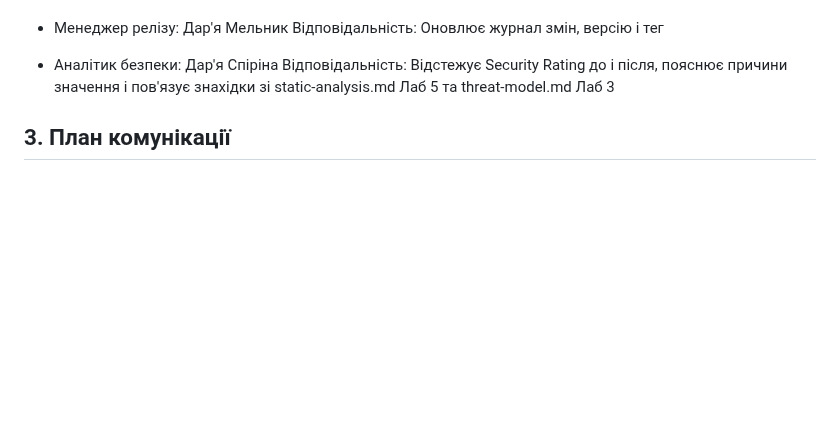
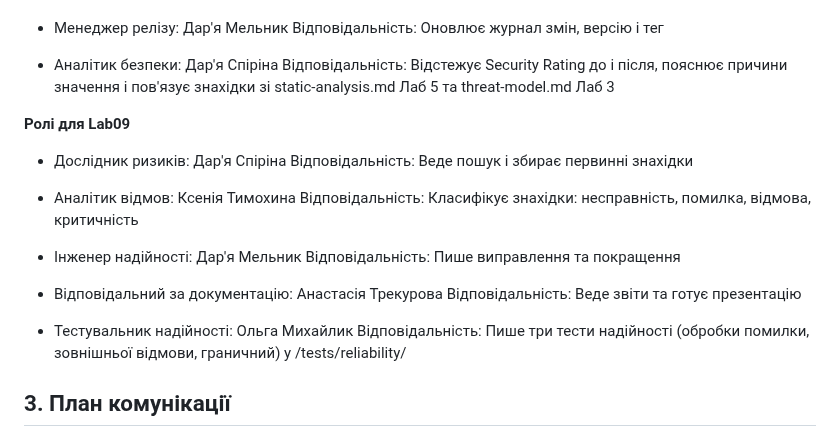
Before and after one commit to ukma-fin-ssdm-2026/unispace, a Markdown page: TeamCharter.md, the part around the change. GitHub-like rendering; blank space fills up the shorter version.

Commit message:
docs: update TeamCharter with Lab09 roles and responsibilities

```diff
--- a/TeamCharter.md
+++ b/TeamCharter.md
@@ -136,6 +136,22 @@
 
  - Аналітик безпеки: Дар'я Спіріна
 Відповідальність: Відстежує Security Rating до і після, пояснює причини значення і пов'язує знахідки зі static-analysis.md Лаб 5 та threat-model.md Лаб 3
+
+**Ролі для Lab09**
+ - Дослідник ризиків: Дар'я Спіріна
+Відповідальність: Веде пошук і збирає первинні знахідки
+
+ - Аналітик відмов: Ксенія Тимохина
+Відповідальність: Класифікує знахідки: несправність, помилка, відмова, критичність
+
+ - Інженер надійності: Дар'я Мельник
+Відповідальність: Пише виправлення та покращення
+
+ - Відповідальний за документацію: Анастасія Трекурова
+Відповідальність: Веде звіти та готує презентацію
+
+ - Тестувальник надійності: Ольга Михайлик
+Відповідальність: Пише три тести надійності (обробки помилки, зовнішньої відмови, граничний) у /tests/reliability/
 
 ## 3. План комунікації
 - Основний канал: Discord
```
